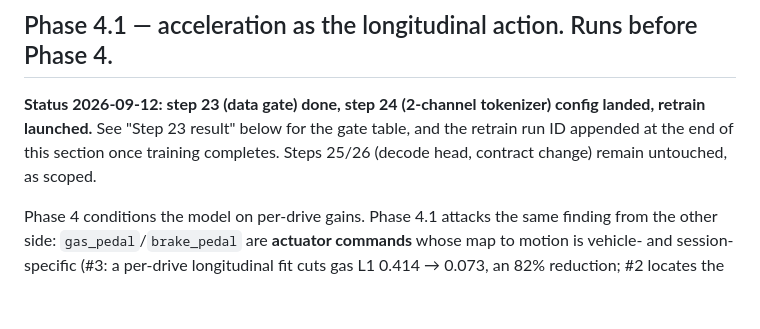
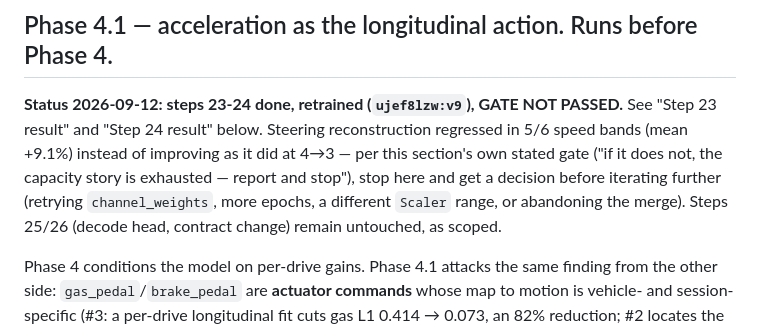
Before and after one commit to yaak-ai/rmind, a Markdown page: docs/action_tokenizer_repair_plan.md, the part around one of its changes. Drawn GitHub-style; blank space fills up the shorter version.

```diff
--- a/docs/action_tokenizer_repair_plan.md
+++ b/docs/action_tokenizer_repair_plan.md
@@ -498,11 +498,14 @@ change is not supported by these two runs.
 
 ## Phase 4.1 — acceleration as the longitudinal action. Runs before Phase 4.
 
-**Status 2026-09-12: step 23 (data gate) done, step 24 (2-channel tokenizer)
-config landed, retrain launched.** See "Step 23 result" below for the gate
-table, and the retrain run ID appended at the end of this section once
-training completes. Steps 25/26 (decode head, contract change) remain
-untouched, as scoped.
+**Status 2026-09-12: steps 23-24 done, retrained (`ujef8lzw:v9`), GATE NOT
+PASSED.** See "Step 23 result" and "Step 24 result" below. Steering
+reconstruction regressed in 5/6 speed bands (mean +9.1%) instead of
+improving as it did at 4→3 — per this section's own stated gate ("if it
+does not, the capacity story is exhausted — report and stop"), stop here
+and get a decision before iterating further (retrying `channel_weights`,
+more epochs, a different `Scaler` range, or abandoning the merge). Steps
+25/26 (decode head, contract change) remain untouched, as scoped.
 
 Phase 4 conditions the model on per-drive gains. Phase 4.1 attacks the same
 finding from the other side: `gas_pedal`/`brake_pedal` are **actuator commands**
```
Also changed, not shown: other parts of docs/action_tokenizer_repair_plan.md (+52 -0 lines).
